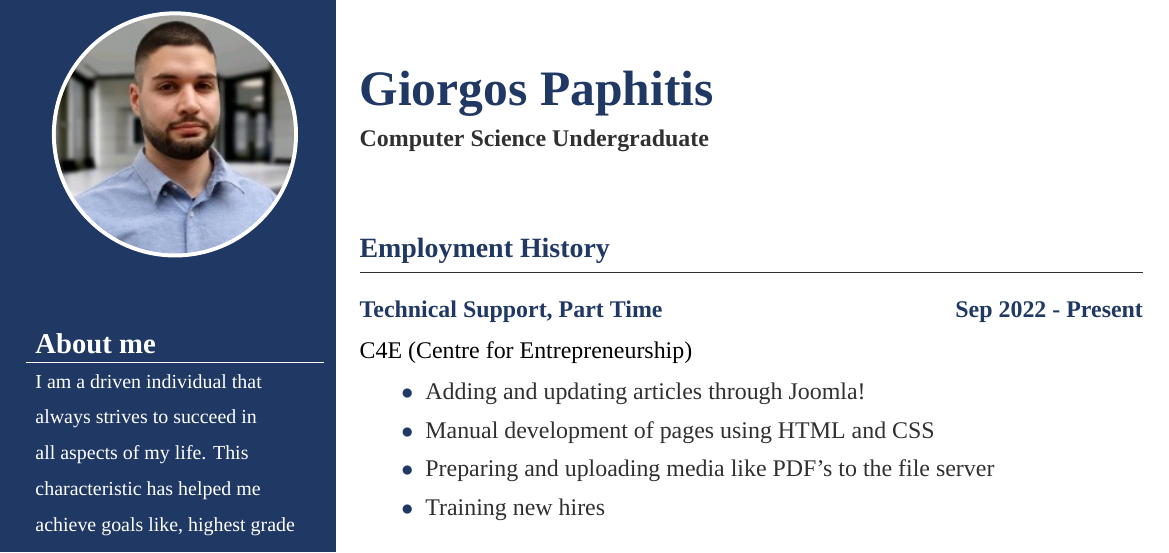
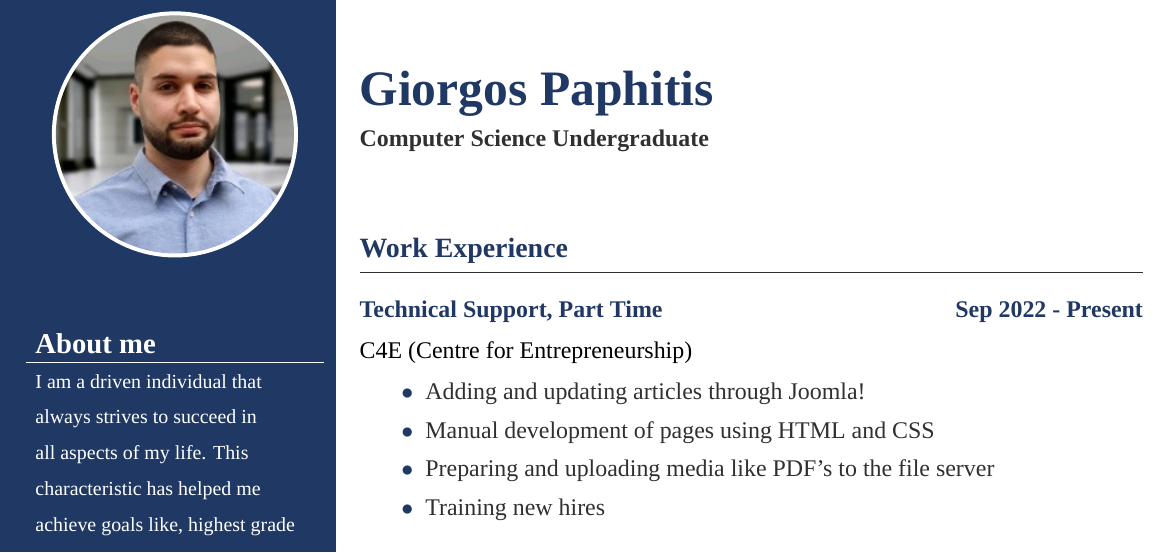
Before and after one commit to gpaphitis/CV, a LaTeX CV (Giorgos_Paphitis_CV.tex): part of page 1 of 2, cut so that both start at the same text. Compiled offline with XeLaTeX; a missing font is replaced by an installed copy or a similar font.

Commit message:
Minor changes

```diff
--- a/Giorgos_Paphitis_CV.tex
+++ b/Giorgos_Paphitis_CV.tex
@@ -118,10 +118,10 @@
       \vspace*{1.7cm}
       \textbf{\Huge \textcolor{bgcolor}{Giorgos Paphitis}}\\[0.5em]
       \textbf{Computer Science Undergraduate}\\
-      % ^ EMPLOYMENT HISTORY
+      % ^ WORK EXPERIENCE
       \vspace{1.5cm}
       {\fontsize{14pt}{13pt}\selectfont
-      \textbf{\textcolor{bgcolor}{Employment History}}\\[0.3em]
+      \textbf{\textcolor{bgcolor}{Work Experience}}\\[0.3em]
       }
       \hrule
       \vspace{0.5cm}
```
Also changed, not shown: Giorgos_Paphitis_CV.pdf.
